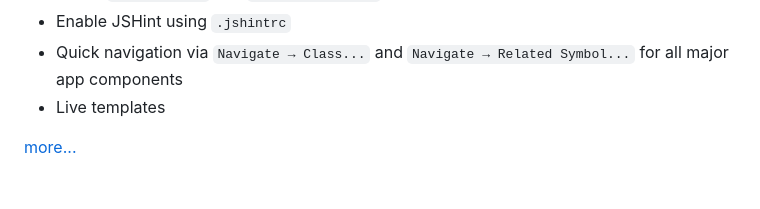
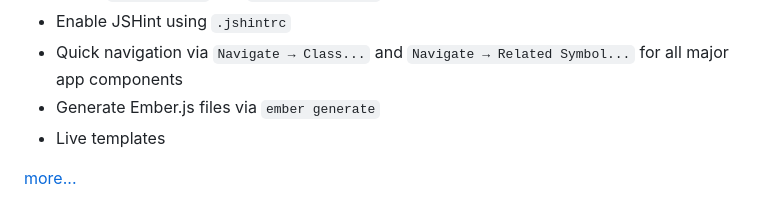
Before and after one commit to Turbo87/intellij-emberjs, a Markdown page: README.md, the part around the change. Rendered like a GitHub page.

Commit message:
Generate Ember.js files via `ember generate`

```diff
--- a/README.md
+++ b/README.md
@@ -20,6 +20,7 @@ Features
 - Enable JSHint using `.jshintrc`
 - Quick navigation via `Navigate → Class...` and `Navigate → Related Symbol...`
   for all major app components
+- Generate Ember.js files via `ember generate`
 - Live templates
 
 [more...](doc/features.md)
```
Also changed, not shown: CHANGELOG.md (+6 -2 lines), doc/features.md (+14 -0 lines), doc/blueprints-dialog.png (added), 7 other files.
